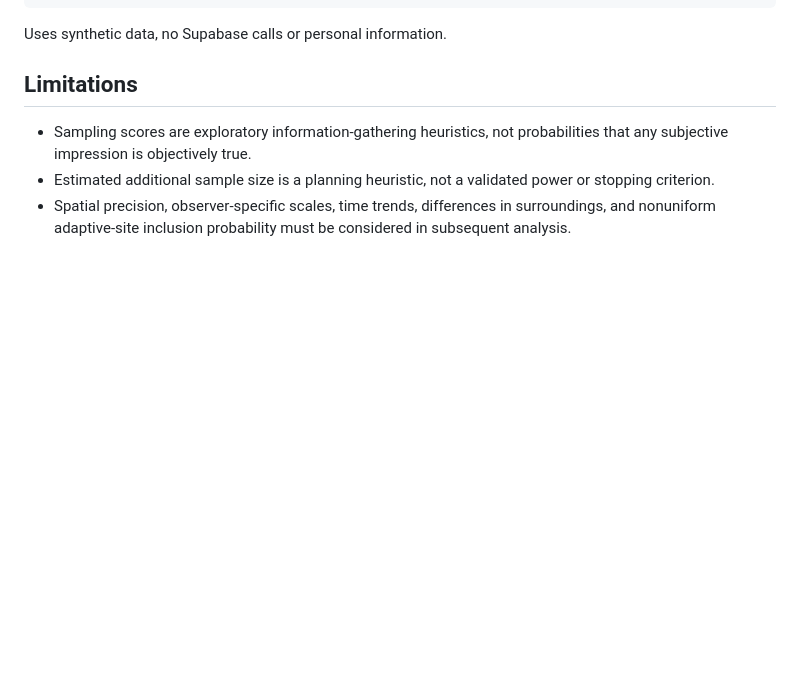
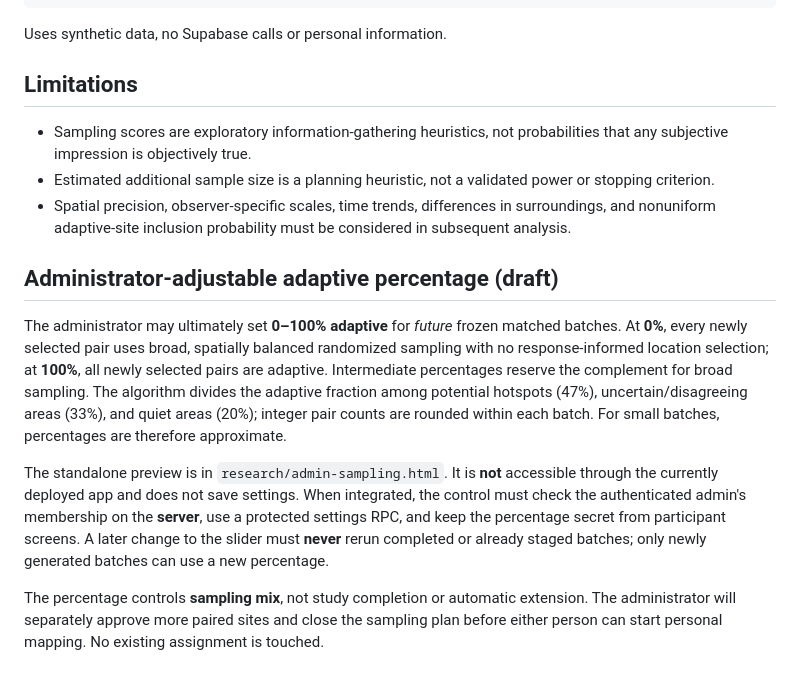
Before and after one commit to r7sv6pzzr4-art/LiminalCreek, a Markdown page: research/README.md, the part around the change. GitHub-like rendering; blank space fills up the shorter version.

Commit message:
Document optional continued random sampling and admin percentage behavior

```diff
--- a/research/README.md
+++ b/research/README.md
@@ -108,3 +108,27 @@ Uses synthetic data, no Supabase calls or personal information.
 - Spatial precision, observer-specific scales, time trends, differences
   in surroundings, and nonuniform adaptive-site inclusion probability
   must be considered in subsequent analysis.
+
+## Administrator-adjustable adaptive percentage (draft)
+
+The administrator may ultimately set **0–100% adaptive** for *future*
+frozen matched batches. At **0%**, every newly selected pair uses broad,
+spatially balanced randomized sampling with no response-informed location
+selection; at **100%**, all newly selected pairs are adaptive. Intermediate
+percentages reserve the complement for broad sampling. The algorithm divides
+the adaptive fraction among potential hotspots (47%), uncertain/disagreeing
+areas (33%), and quiet areas (20%); integer pair counts are rounded within
+each batch. For small batches, percentages are therefore approximate.
+
+The standalone preview is in `research/admin-sampling.html`. It is
+**not** accessible through the currently deployed app and does not save
+settings. When integrated, the control must check the authenticated admin's
+membership on the **server**, use a protected settings RPC, and keep the
+percentage secret from participant screens. A later change to the slider
+must **never** rerun completed or already staged batches; only newly
+generated batches can use a new percentage.
+
+The percentage controls **sampling mix**, not study completion or automatic
+extension. The administrator will separately approve more paired sites and
+close the sampling plan before either person can start personal mapping.
+No existing assignment is touched.
```
